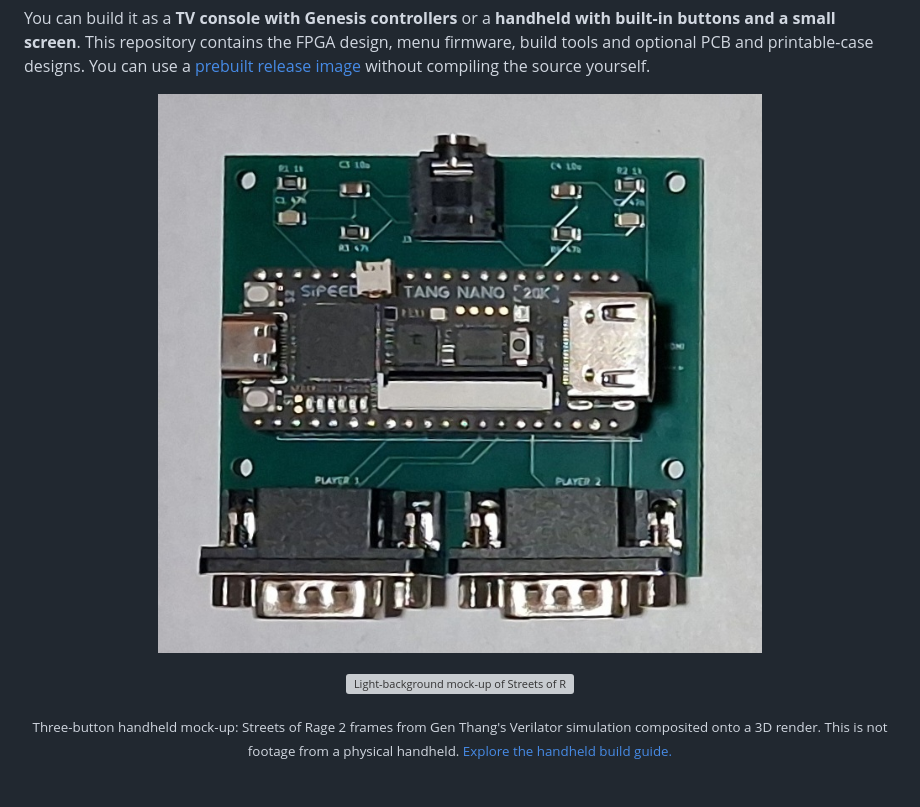
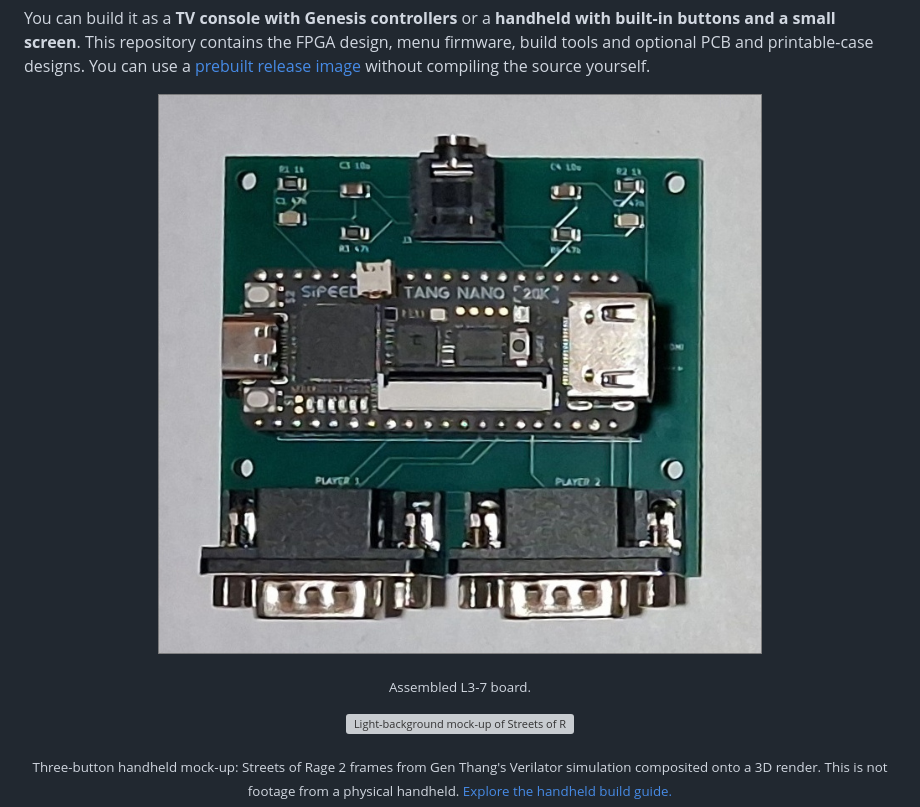
Before and after one commit to shawnchivers/genthang, a Markdown page: README.md, the part around the change. Rendered like a GitHub page; pictures changed too: docs/images/GenThang_L3-7_Assembled.jpg; blank space fills up the shorter version; grey boxes are pictures that could not be loaded.

Commit message:
docs: frame assembled L3-7 photo and add caption
Co-authored-by: Copilot <223556219+Copilot@users.noreply.github.com>

```diff
--- a/README.md
+++ b/README.md
@@ -29,8 +29,9 @@ the source yourself.
 
 <p align="center">
   <img src="docs/images/GenThang_L3-7_Assembled.jpg" width="640"
-       alt="Assembled Gen Thang">
+       alt="Assembled Gen Thang L3-7 board">
 </p>
+<p align="center"><sub>Assembled L3-7 board.</sub></p>
 
 <p align="center">
   <a href="hardware/modern-3btn-handheld/index.html">
```
